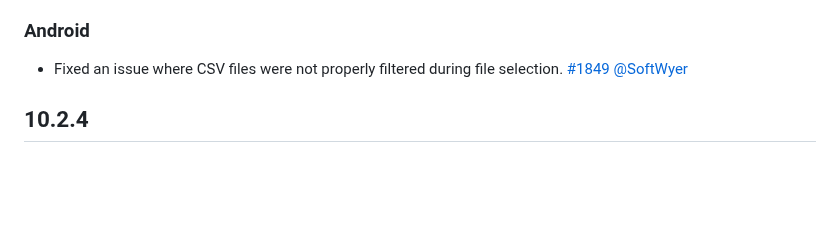
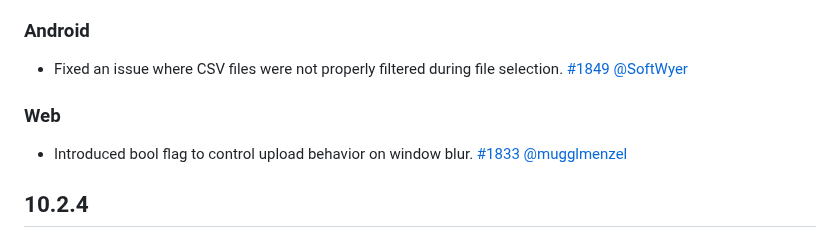
Before and after one commit to miguelpruivo/flutter_file_picker, a Markdown page: CHANGELOG.md, the part around the change. Rendered like a GitHub page; blank space fills up the shorter version.

Commit message:
Added entry logs

```diff
--- a/CHANGELOG.md
+++ b/CHANGELOG.md
@@ -4,6 +4,9 @@
 
 ### Android
 - Fixed an issue where CSV files were not properly filtered during file selection. [#1849](https://github.com/miguelpruivo/flutter_file_picker/pull/1849) [@SoftWyer](https://github.com/SoftWyer)
+
+### Web
+- Introduced bool flag to control upload behavior on window blur. [#1833](https://github.com/miguelpruivo/flutter_file_picker/issues/1833) [@mugglmenzel](https://github.com/mugglmenzel)
 
 ## 10.2.4
 ### Android
```
